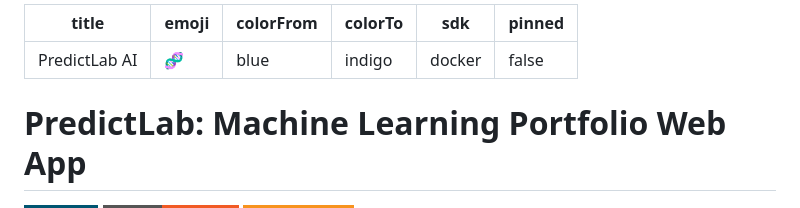
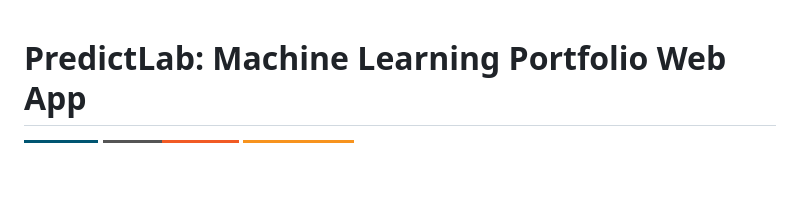
Before and after one commit to vinayak533/PredictLab-, a Markdown page: README.md, the part around the change. Drawn GitHub-style; badges without logos; blank space fills up the shorter version.

```diff
--- a/README.md
+++ b/README.md
@@ -1,11 +1,4 @@
----
-title: PredictLab AI
-emoji: 🧬
-colorFrom: blue
-colorTo: indigo
-sdk: docker
-pinned: false
----
+
 
 # PredictLab: Machine Learning Portfolio Web App
 
```
